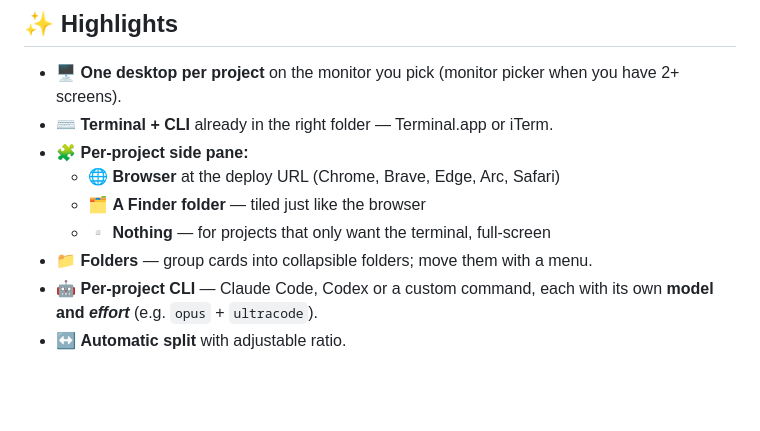
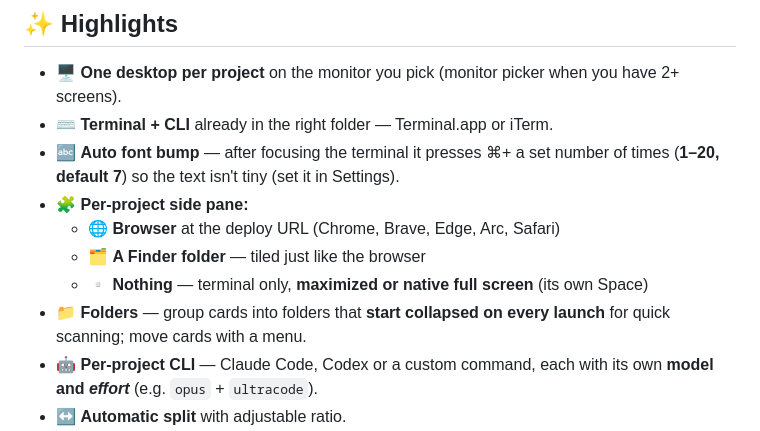
Before and after one commit to nhkameda/loadcli, a Markdown page: README.md, the part around the change. Drawn GitHub-style; blank space fills up the shorter version.

```diff
--- a/README.md
+++ b/README.md
@@ -64,11 +64,12 @@ Every window is **verified** — `loadcli` checks it actually landed on the new
 
 - 🖥️ **One desktop per project** on the monitor you pick (monitor picker when you have 2+ screens).
 - ⌨️ **Terminal + CLI** already in the right folder — Terminal.app or iTerm.
+- 🔤 **Auto font bump** — after focusing the terminal it presses ⌘+ a set number of times (**1–20, default 7**) so the text isn't tiny (set it in Settings).
 - 🧩 **Per-project side pane:**
   - 🌐 **Browser** at the deploy URL (Chrome, Brave, Edge, Arc, Safari)
   - 🗂️ **A Finder folder** — tiled just like the browser
-  - ▫️ **Nothing** — for projects that only want the terminal, full-screen
-- 📁 **Folders** — group cards into collapsible folders; move them with a menu.
+  - ▫️ **Nothing** — terminal only, **maximized or native full screen** (its own Space)
+- 📁 **Folders** — group cards into folders that **start collapsed on every launch** for quick scanning; move cards with a menu.
 - 🤖 **Per-project CLI** — Claude Code, Codex or a custom command, each with its own **model and _effort_** (e.g. `opus` + `ultracode`).
 - ↔️ **Automatic split** with adjustable ratio.
 - 🧭 **Menu bar launcher** — start any project (grouped by folder) without opening the main window.
```
Also changed, not shown: README.pt-BR.md (+3 -2 lines), README.zh-CN.md (+3 -2 lines).
